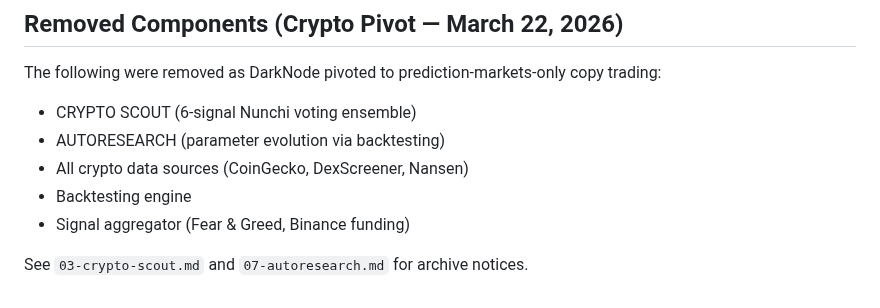
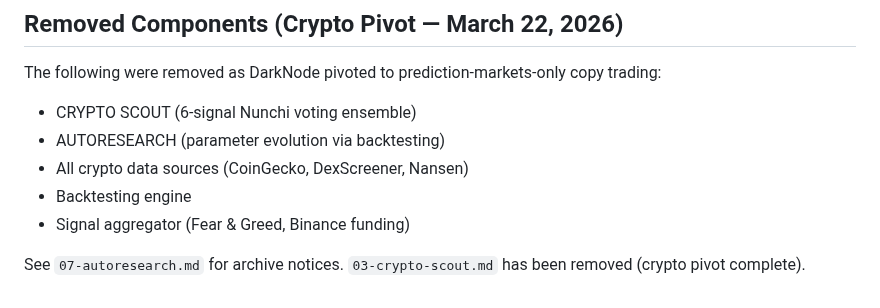
Before and after one commit to rickinAI/pi-replit, a Markdown page: docs/Wealth Engine Requirements/00-overview.md, the part around the change. Drawn GitHub-style.

```diff
--- a/docs/Wealth Engine Requirements/00-overview.md
+++ b/docs/Wealth Engine Requirements/00-overview.md
@@ -71,4 +71,4 @@ The following were removed as DarkNode pivoted to prediction-markets-only copy t
 - Backtesting engine
 - Signal aggregator (Fear & Greed, Binance funding)
 
-See `03-crypto-scout.md` and `07-autoresearch.md` for archive notices.
+See `07-autoresearch.md` for archive notices. `03-crypto-scout.md` has been removed (crypto pivot complete).
```
Also changed, not shown: docs/Wealth Engine Requirements/03-crypto-scout.md (deleted, +0 -6 lines).
